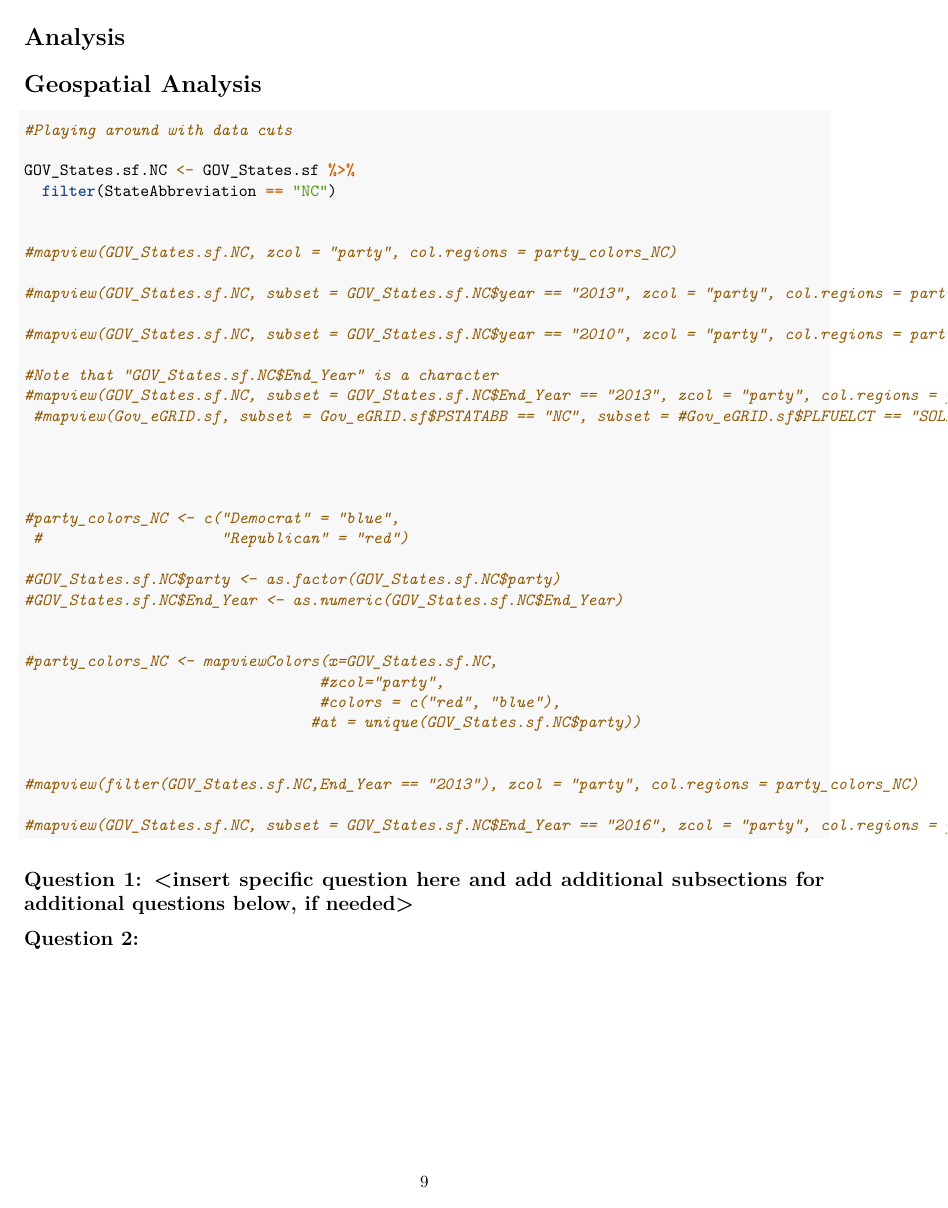
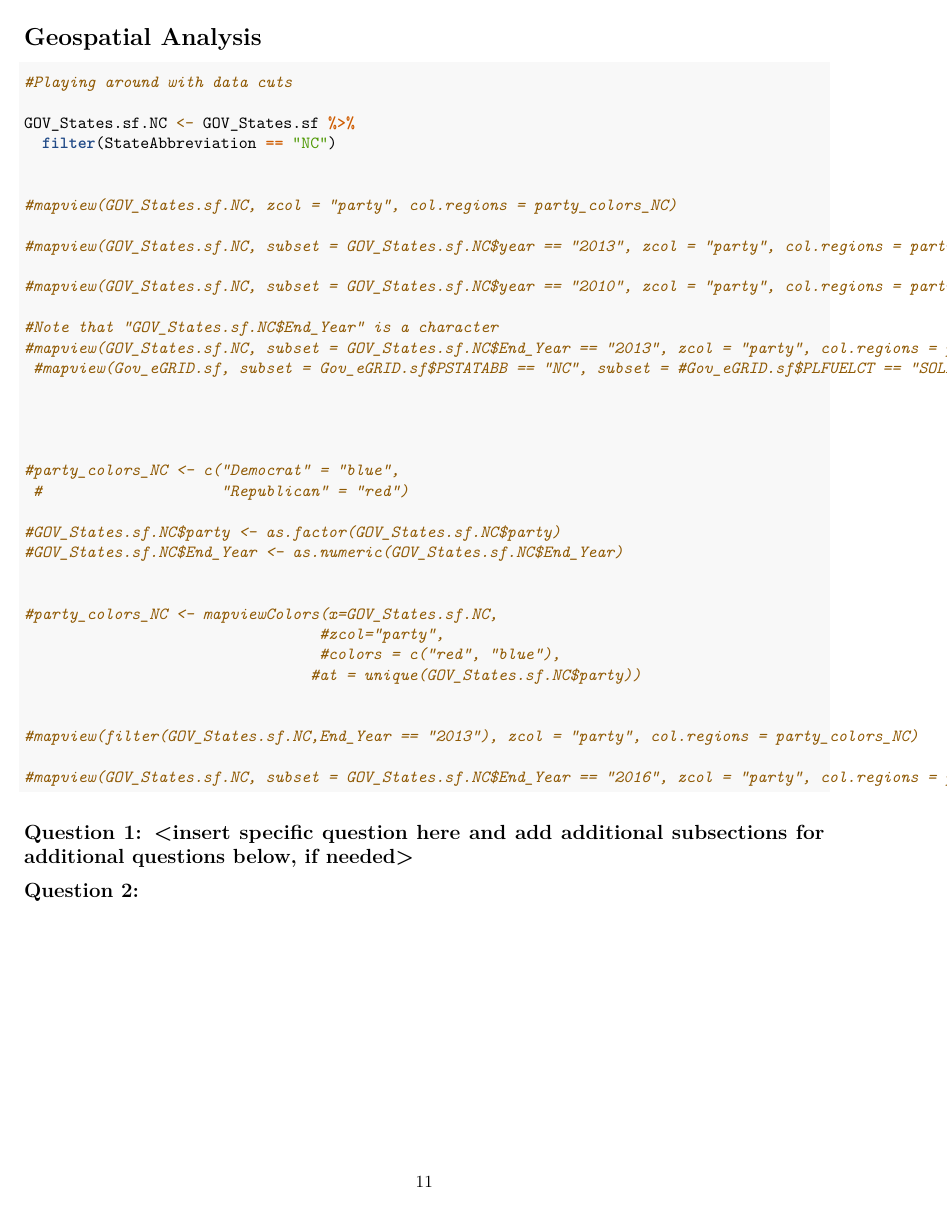
Before and after one commit to JRabbit23/EDE_Jackson_Joyner_Robinson, an R Markdown document (Code/Jackson_Joyner_Robinson_ENV872_Project.Rmd): page 9 of 11 before the commit and page 11 of 13 after it. Rendered offline with R 4.5, knitr and Pandoc, then LaTeX, with nearby package versions; the code chunks are not run, so their results and figures are left out; both versions are drawn in the output format of the newer one.

Commit message:
Cleaned up Document some more

````diff
--- a/Code/Jackson_Joyner_Robinson_ENV872_Project.Rmd
+++ b/Code/Jackson_Joyner_Robinson_ENV872_Project.Rmd
@@ -3,8 +3,11 @@ title: "Final Project"
 author: "David Robinson, Aditi Jackson, and Jonathan Joyner"
 date: "December 6th, 2023"
 output:
+  pdf_document:
+    latex_engine: pdflatex
   html_document:
     df_print: paged
+always_allow_html: true
 ---
 
 \newpage
@@ -146,6 +149,7 @@ unique(eGRID_2010_2020_RENEW$YEAR)
 write_excel_csv(eGRID_2010_2020_RENEW,
                 path = "Data/Processed/eGRID_2010_2020_RENEW.csv")
 ```
+\newpage
 
 #Wrangling Gov Data
 
@@ -291,6 +295,7 @@ ANOVA_Capacity <- aov(data = Capacity_by_Party, TOTAL_NAMEPCAP ~ total_dem_count
 summary(ANOVA_Capacity)
 
 ```
+\newpage
 
 # Geospatial Analysis
 
````
Also changed, not shown: Code/Jackson_Joyner_Robinson_ENV872_Project.html (deleted), Code/Jackson_Joyner_Robinson_ENV872_Project.pdf (added), Code/Jackson_Joyner_Robinson_ENV872_Project_files/figure-latex/Exploratory Time Series Analysis-1.pdf (deleted), Code/Jackson_Joyner_Robinson_ENV872_Project_files/figure-latex/Exploratory Time Series Analysis-2.pdf (deleted), Code/Jackson_Joyner_Robinson_ENV872_Project_files/figure-latex/Exploratory Time Series Analysis-3.pdf (deleted), Code/Jackson_Joyner_Robinson_ENV872_Project_files/figure-latex/Exploratory Time Series Analysis-4.pdf (deleted), Code/Jackson_Joyner_Robinson_ENV872_Project_files/figure-latex/Exploratory Time Series Analysis-5.pdf (deleted), Code/Jackson_Joyner_Robinson_ENV872_Project_files/figure-latex/Regression Analysis-1.pdf (deleted), Code/Jackson_Joyner_Robinson_ENV872_Project.Rmd (3 more changed lines).
